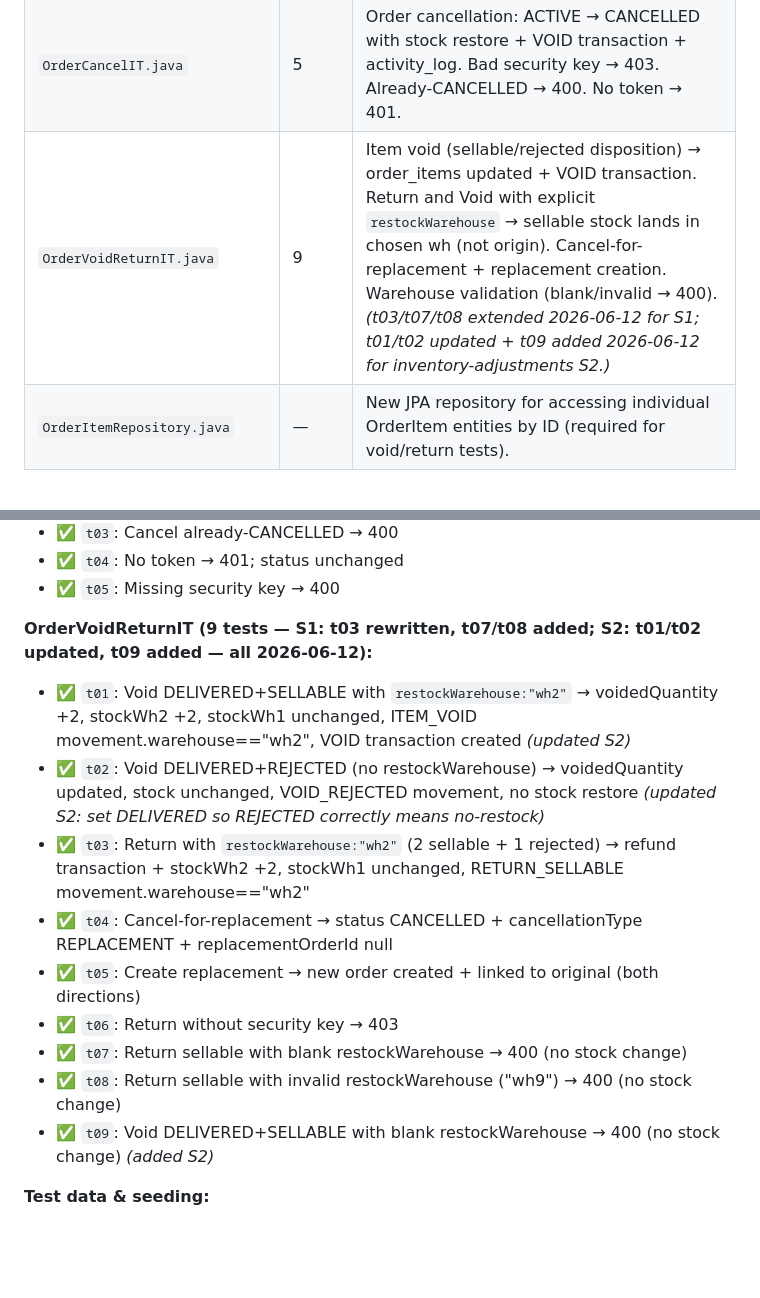
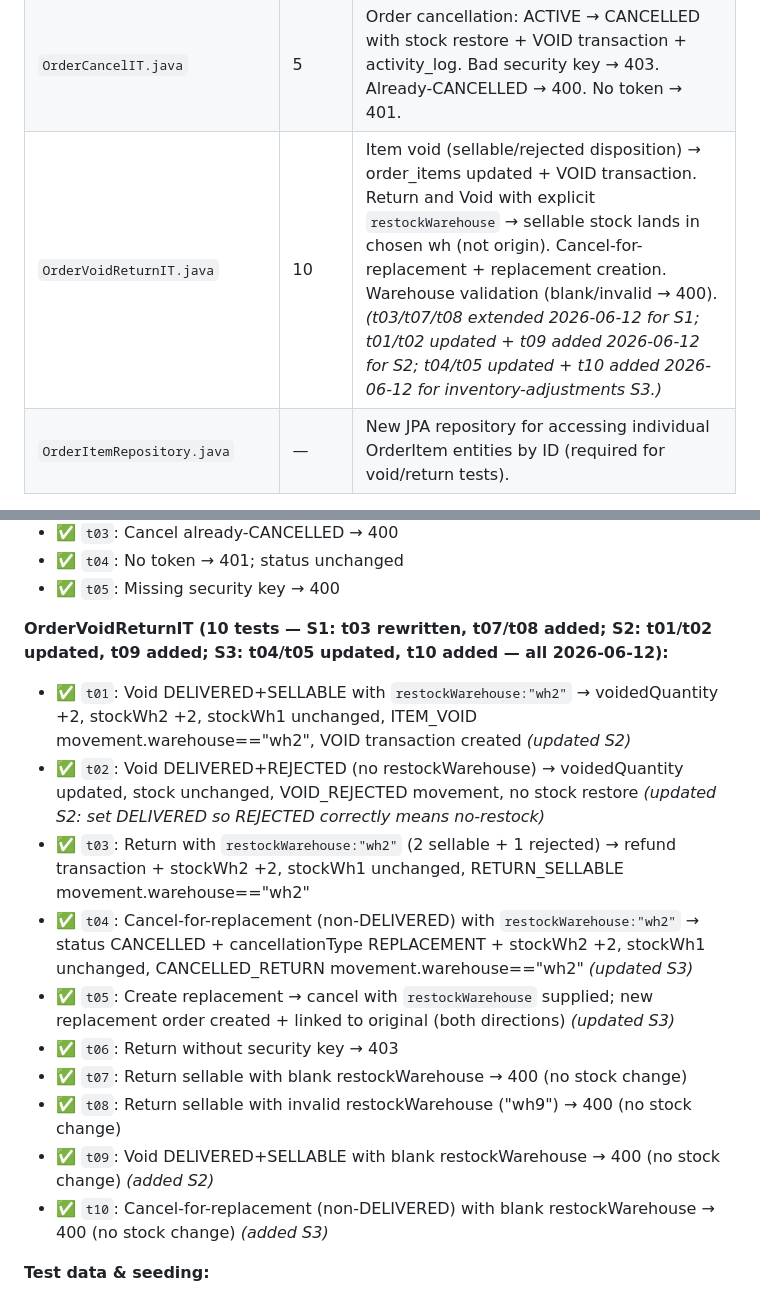
Before and after one commit to jfy-g0395/rrbm-report-inventory, a Markdown page: INTEGRATION-TEST-PLAN.md, 2 parts joined by grey strips. Rendered like a GitHub page; blank space fills up the shorter version.

```diff
--- a/INTEGRATION-TEST-PLAN.md
+++ b/INTEGRATION-TEST-PLAN.md
@@ -161,7 +161,7 @@ mvn test -Dtest=OrderCreateValidationIT,OrderCancelIT,OrderVoidReturnIT
 |------|-------|--------|
 | `OrderCreateValidationIT.java` | 10 | Order create validation: missing customer/empty items/qty≤0/price≤0/non-existent product/inactive agent/no token. Each: asserts 400 + NO order row written. Happy path: order + commission_entries persisted. |
 | `OrderCancelIT.java` | 5 | Order cancellation: ACTIVE → CANCELLED with stock restore + VOID transaction + activity_log. Bad security key → 403. Already-CANCELLED → 400. No token → 401. |
-| `OrderVoidReturnIT.java` | 9 | Item void (sellable/rejected disposition) → order_items updated + VOID transaction. Return and Void with explicit `restockWarehouse` → sellable stock lands in chosen wh (not origin). Cancel-for-replacement + replacement creation. Warehouse validation (blank/invalid → 400). *(t03/t07/t08 extended 2026-06-12 for S1; t01/t02 updated + t09 added 2026-06-12 for inventory-adjustments S2.)* |
+| `OrderVoidReturnIT.java` | 10 | Item void (sellable/rejected disposition) → order_items updated + VOID transaction. Return and Void with explicit `restockWarehouse` → sellable stock lands in chosen wh (not origin). Cancel-for-replacement + replacement creation. Warehouse validation (blank/invalid → 400). *(t03/t07/t08 extended 2026-06-12 for S1; t01/t02 updated + t09 added 2026-06-12 for S2; t04/t05 updated + t10 added 2026-06-12 for inventory-adjustments S3.)* |
 | `OrderItemRepository.java` | — | New JPA repository for accessing individual OrderItem entities by ID (required for void/return tests). |
 
 **Scenarios implemented:**
@@ -185,16 +185,17 @@ mvn test -Dtest=OrderCreateValidationIT,OrderCancelIT,OrderVoidReturnIT
 - ✅ `t04`: No token → 401; status unchanged
 - ✅ `t05`: Missing security key → 400
 
-**OrderVoidReturnIT (9 tests — S1: t03 rewritten, t07/t08 added; S2: t01/t02 updated, t09 added — all 2026-06-12):**
+**OrderVoidReturnIT (10 tests — S1: t03 rewritten, t07/t08 added; S2: t01/t02 updated, t09 added; S3: t04/t05 updated, t10 added — all 2026-06-12):**
 - ✅ `t01`: Void DELIVERED+SELLABLE with `restockWarehouse:"wh2"` → voidedQuantity +2, stockWh2 +2, stockWh1 unchanged, ITEM_VOID movement.warehouse=="wh2", VOID transaction created *(updated S2)*
 - ✅ `t02`: Void DELIVERED+REJECTED (no restockWarehouse) → voidedQuantity updated, stock unchanged, VOID_REJECTED movement, no stock restore *(updated S2: set DELIVERED so REJECTED correctly means no-restock)*
 - ✅ `t03`: Return with `restockWarehouse:"wh2"` (2 sellable + 1 rejected) → refund transaction + stockWh2 +2, stockWh1 unchanged, RETURN_SELLABLE movement.warehouse=="wh2"
-- ✅ `t04`: Cancel-for-replacement → status CANCELLED + cancellationType REPLACEMENT + replacementOrderId null
-- ✅ `t05`: Create replacement → new order created + linked to original (both directions)
+- ✅ `t04`: Cancel-for-replacement (non-DELIVERED) with `restockWarehouse:"wh2"` → status CANCELLED + cancellationType REPLACEMENT + stockWh2 +2, stockWh1 unchanged, CANCELLED_RETURN movement.warehouse=="wh2" *(updated S3)*
+- ✅ `t05`: Create replacement → cancel with `restockWarehouse` supplied; new replacement order created + linked to original (both directions) *(updated S3)*
 - ✅ `t06`: Return without security key → 403
 - ✅ `t07`: Return sellable with blank restockWarehouse → 400 (no stock change)
 - ✅ `t08`: Return sellable with invalid restockWarehouse ("wh9") → 400 (no stock change)
 - ✅ `t09`: Void DELIVERED+SELLABLE with blank restockWarehouse → 400 (no stock change) *(added S2)*
+- ✅ `t10`: Cancel-for-replacement (non-DELIVERED) with blank restockWarehouse → 400 (no stock change) *(added S3)*
 
 **Test data & seeding:**
 - **Real workflow:** Orders created via live `POST /api/orders` (not hand-inserted rows). Product with multi-warehouse stock, ACTIVE agent, open commission period.
```
Also changed, not shown: inventory-adjustments.md (+12 -12 lines).
